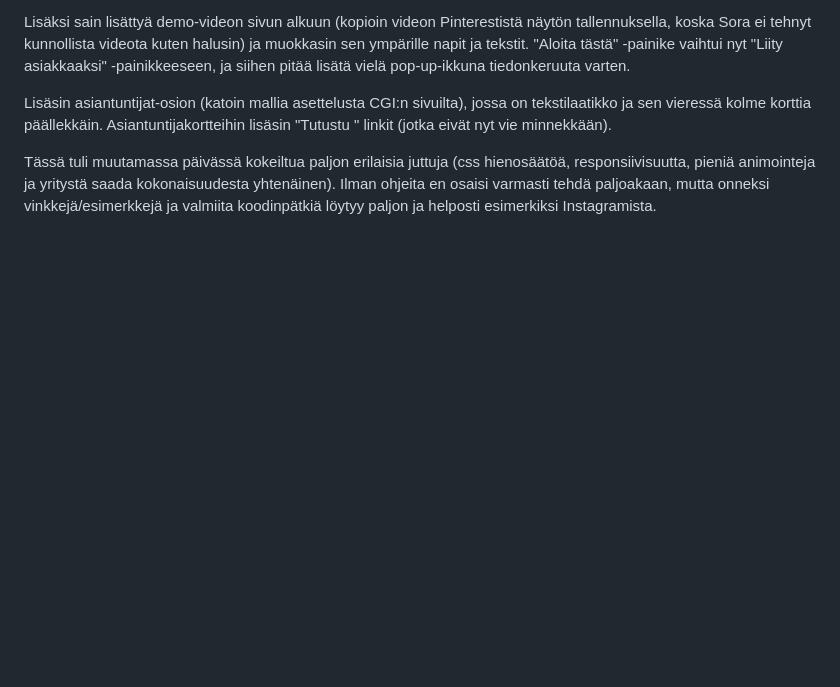
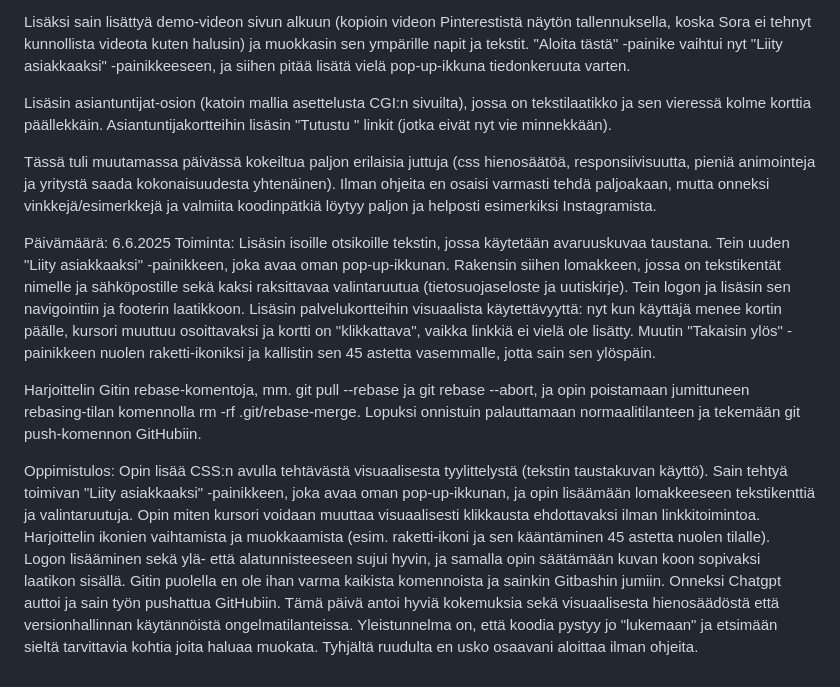
Before and after one commit to SatuPi/Projekti, a Markdown page: oppimispäiväkirja.md, the part around the change. Rendered like a GitHub page; blank space fills up the shorter version.

Commit message:
Update oppimispäiväkirja.md
Oppimista

```diff
--- a/oppimispäiväkirja.md
+++ b/oppimispäiväkirja.md
@@ -27,3 +27,11 @@ Lisäksi sain lisättyä demo-videon sivun alkuun (kopioin videon Pinterestistä
 Lisäsin asiantuntijat-osion (katoin mallia asettelusta CGI:n sivuilta), jossa on tekstilaatikko ja sen vieressä kolme korttia päällekkäin. Asiantuntijakortteihin lisäsin "Tutustu " linkit (jotka eivät nyt vie minnekkään).
 
 Tässä tuli muutamassa päivässä kokeiltua paljon erilaisia juttuja (css hienosäätöä, responsiivisuutta, pieniä animointeja ja yritystä saada kokonaisuudesta yhtenäinen). Ilman ohjeita en osaisi varmasti tehdä paljoakaan, mutta onneksi vinkkejä/esimerkkejä ja valmiita koodinpätkiä löytyy paljon ja helposti esimerkiksi Instagramista.
+
+Päivämäärä: 6.6.2025
+Toiminta: Lisäsin isoille otsikoille tekstin, jossa käytetään avaruuskuvaa taustana. Tein uuden "Liity asiakkaaksi" -painikkeen, joka avaa oman pop-up-ikkunan. Rakensin siihen lomakkeen, jossa on tekstikentät nimelle ja sähköpostille sekä kaksi raksittavaa valintaruutua (tietosuojaseloste ja uutiskirje). Tein logon ja lisäsin sen navigointiin ja footerin laatikkoon. Lisäsin palvelukortteihin visuaalista käytettävyyttä: nyt kun käyttäjä menee kortin päälle, kursori muuttuu osoittavaksi ja kortti on "klikkattava", vaikka linkkiä ei vielä ole lisätty. Muutin "Takaisin ylös" -painikkeen nuolen raketti-ikoniksi ja kallistin sen 45 astetta vasemmalle, jotta sain sen ylöspäin.
+
+Harjoittelin Gitin rebase-komentoja, mm. git pull --rebase ja git rebase --abort, ja opin poistamaan jumittuneen rebasing-tilan komennolla rm -rf .git/rebase-merge. Lopuksi onnistuin palauttamaan normaalitilanteen ja tekemään git push-komennon GitHubiin.
+
+Oppimistulos: Opin lisää CSS:n avulla tehtävästä visuaalisesta tyylittelystä (tekstin taustakuvan käyttö). Sain tehtyä toimivan "Liity asiakkaaksi" -painikkeen, joka avaa oman pop-up-ikkunan, ja opin lisäämään lomakkeeseen  tekstikenttiä ja valintaruutuja. Opin miten kursori voidaan muuttaa visuaalisesti klikkausta ehdottavaksi ilman linkkitoimintoa. Harjoittelin ikonien vaihtamista ja muokkaamista (esim. raketti-ikoni ja sen kääntäminen 45 astetta nuolen tilalle). Logon lisääminen sekä ylä- että alatunnisteeseen sujui hyvin, ja samalla opin säätämään kuvan koon sopivaksi laatikon sisällä.
+Gitin puolella en ole ihan varma kaikista komennoista ja sainkin Gitbashin jumiin. Onneksi Chatgpt auttoi ja sain työn pushattua GitHubiin. Tämä päivä antoi hyviä kokemuksia sekä visuaalisesta hienosäädöstä että versionhallinnan käytännöistä ongelmatilanteissa. Yleistunnelma on, että koodia pystyy jo "lukemaan" ja etsimään sieltä tarvittavia kohtia joita haluaa muokata. Tyhjältä ruudulta en usko osaavani aloittaa ilman ohjeita.
```
